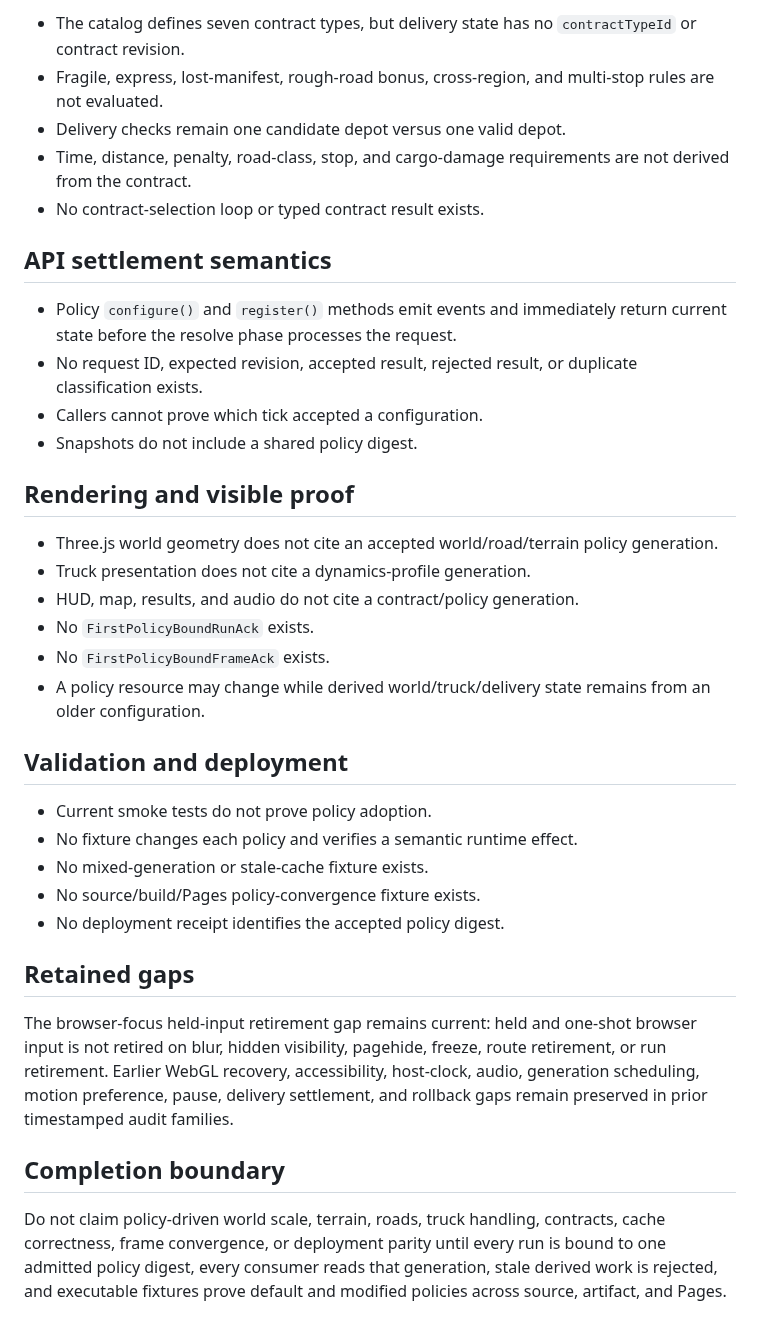
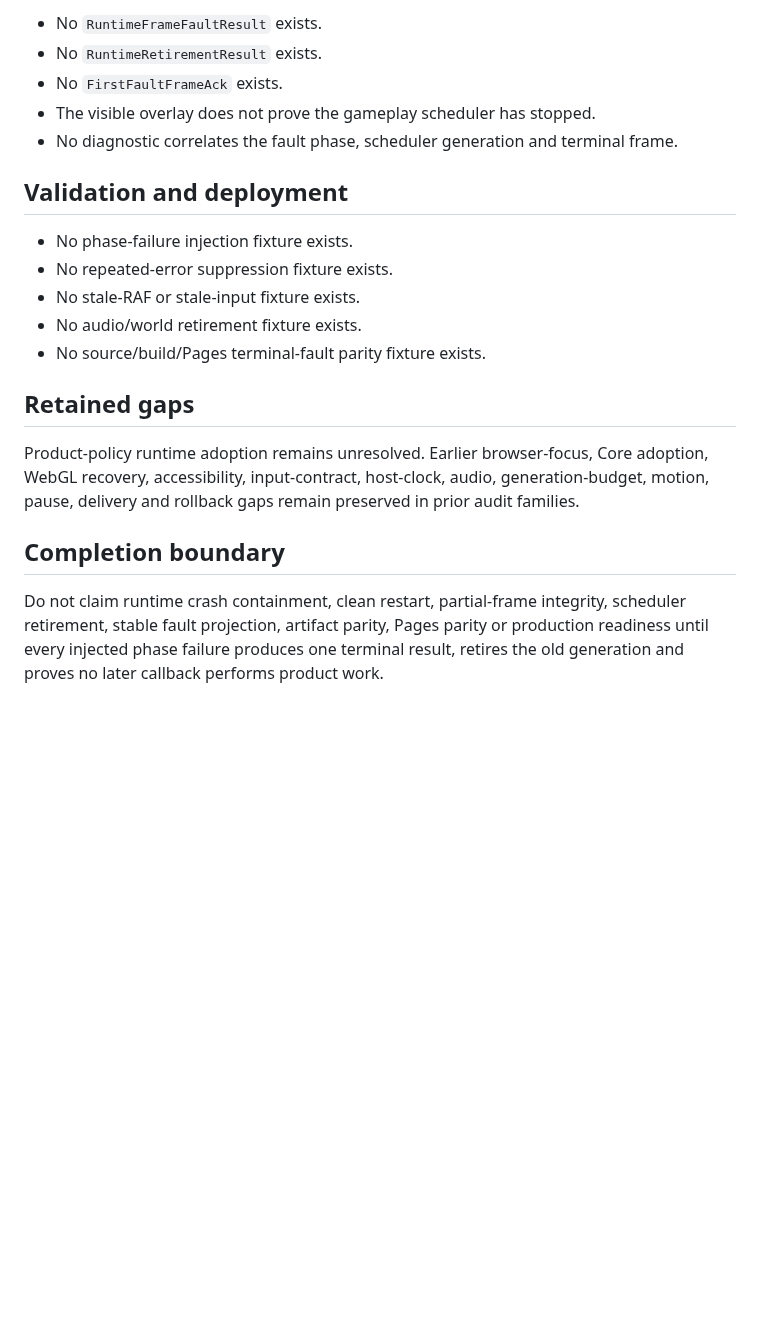
Before and after one commit to LuminaryLabs-Publish/TheLongHaul, a Markdown page: .agent/known-gaps.md, the part around one of its changes. Rendered like a GitHub page; blank space fills up the shorter version.

```diff
--- a/.agent/known-gaps.md
+++ b/.agent/known-gaps.md
@@ -51,38 +49,22 @@ Track where installed policy state and accepted gameplay state can diverge.
 
-- The catalog defines seven contract types, but delivery state has no `contractTypeId` or contract revision.
-- Fragile, express, lost-manifest, rough-road bonus, cross-region, and multi-stop rules are not evaluated.
-- Delivery checks remain one candidate depot versus one valid depot.
-- Time, distance, penalty, road-class, stop, and cargo-damage requirements are not derived from the contract.
-- No contract-selection loop or typed contract result exists.
-
-## API settlement semantics
-
-- Policy `configure()` and `register()` methods emit events and immediately return current state before the resolve phase processes the request.
-- No request ID, expected revision, accepted result, rejected result, or duplicate classification exists.
-- Callers cannot prove which tick accepted a configuration.
-- Snapshots do not include a shared policy digest.
-
-## Rendering and visible proof
-
-- Three.js world geometry does not cite an accepted world/road/terrain policy generation.
-- Truck presentation does not cite a dynamics-profile generation.
-- HUD, map, results, and audio do not cite a contract/policy generation.
-- No `FirstPolicyBoundRunAck` exists.
-- No `FirstPolicyBoundFrameAck` exists.
-- A policy resource may change while derived world/truck/delivery state remains from an older configuration.
+- No `RuntimeFrameFaultResult` exists.
+- No `RuntimeRetirementResult` exists.
+- No `FirstFaultFrameAck` exists.
+- The visible overlay does not prove the gameplay scheduler has stopped.
+- No diagnostic correlates the fault phase, scheduler generation and terminal frame.
 
 ## Validation and deployment
 
-- Current smoke tests do not prove policy adoption.
-- No fixture changes each policy and verifies a semantic runtime effect.
-- No mixed-generation or stale-cache fixture exists.
-- No source/build/Pages policy-convergence fixture exists.
-- No deployment receipt identifies the accepted policy digest.
+- No phase-failure injection fixture exists.
+- No repeated-error suppression fixture exists.
+- No stale-RAF or stale-input fixture exists.
+- No audio/world retirement fixture exists.
+- No source/build/Pages terminal-fault parity fixture exists.
 
 ## Retained gaps
 
-The browser-focus held-input retirement gap remains current: held and one-shot browser input is not retired on blur, hidden visibility, pagehide, freeze, route retirement, or run retirement. Earlier WebGL recovery, accessibility, host-clock, audio, generation scheduling, motion preference, pause, delivery settlement, and rollback gaps remain preserved in prior timestamped audit families.
+Product-policy runtime adoption remains unresolved. Earlier browser-focus, Core adoption, WebGL recovery, accessibility, input-contract, host-clock, audio, generation-budget, motion, pause, delivery and rollback gaps remain preserved in prior audit families.
 
 ## Completion boundary
 
-Do not claim policy-driven world scale, terrain, roads, truck handling, contracts, cache correctness, frame convergence, or deployment parity until every run is bound to one admitted policy digest, every consumer reads that generation, stale derived work is rejected, and executable fixtures prove default and modified policies across source, artifact, and Pages.
+Do not claim runtime crash containment, clean restart, partial-frame integrity, scheduler retirement, stable fault projection, artifact parity, Pages parity or production readiness until every injected phase failure produces one terminal result, retires the old generation and proves no later callback performs product work.
```
Also changed, not shown: other parts of .agent/known-gaps.md (+32 -34 lines).
